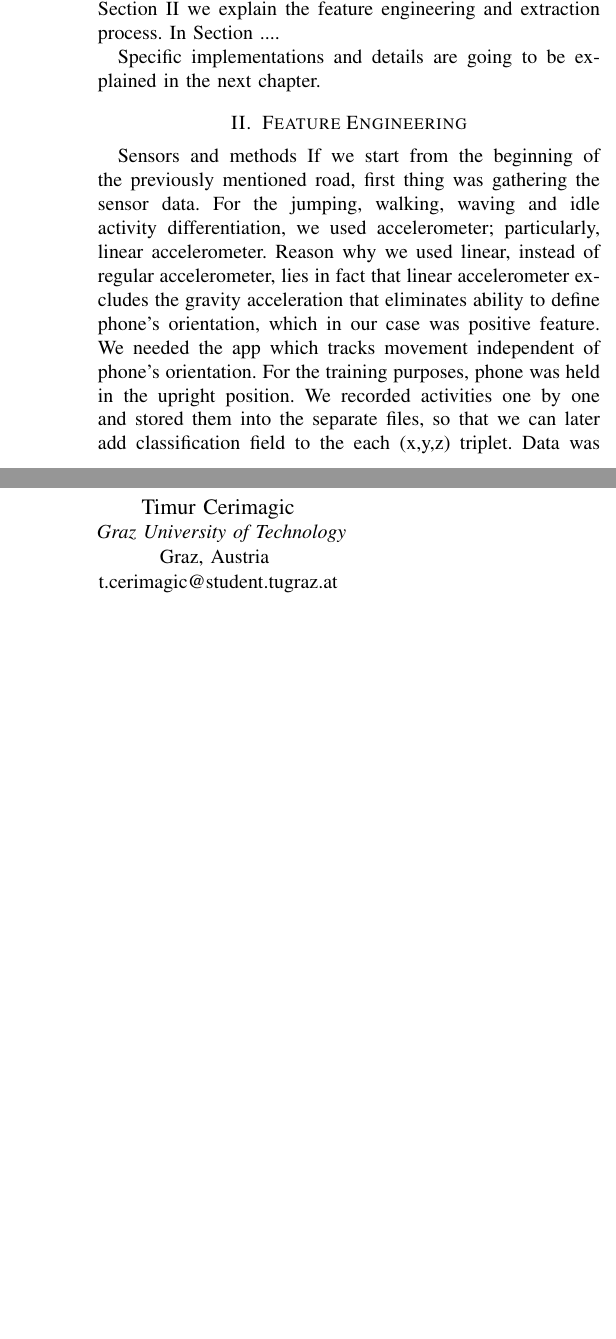
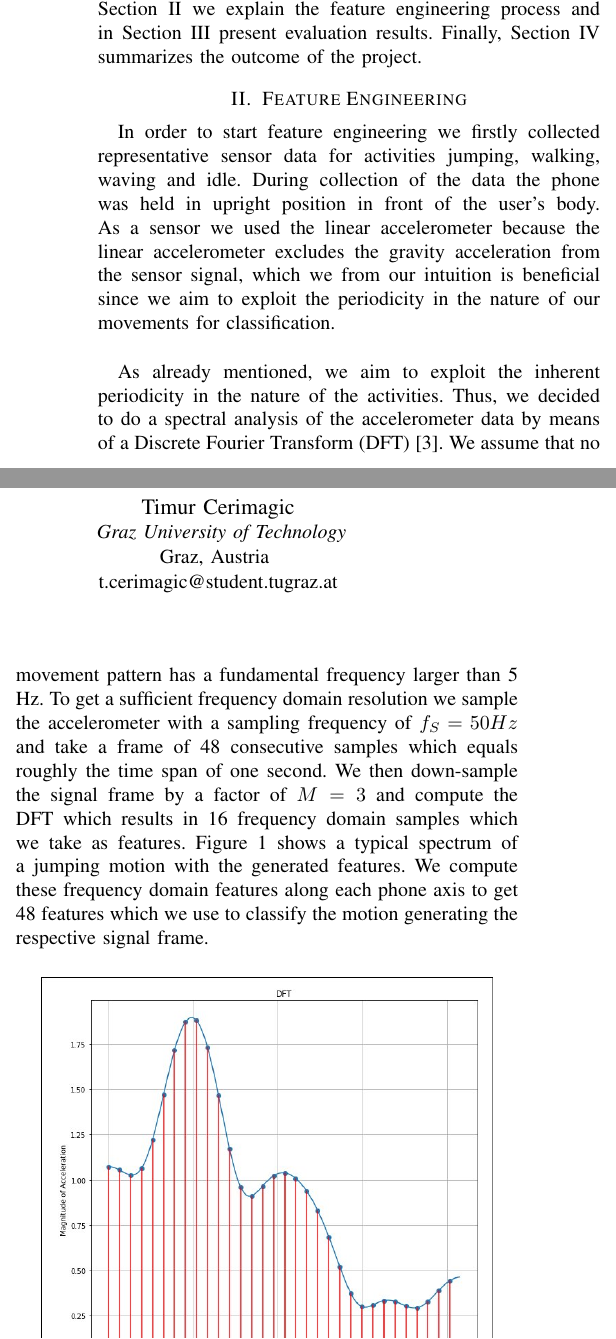
Before and after one commit to chritoth/mclab, a LaTeX paper (report_activity/main.tex): two parts of the columns of the page before the commit and two parts of the columns of page 1 of 2 after it, joined at a grey line, cut so that both start at the same text, the shorter picture padded with empty space. Compiled offline with pdfLaTeX; a missing font is replaced by an installed copy or a similar font; a LaTeX package or settings file that is missing is left out.

Commit message:
refine activity monitoring report..

```diff
--- a/report_activity/main.tex
+++ b/report_activity/main.tex
@@ -41,19 +41,8 @@ In order to get familiar with the sensing possibilities provided by smart phones
 
 Our resultant app collects sensor readings from the Androids linear acceleration sensor and extracts 48 frequency domain features every second. The resulting feature vector is classified using KNN over a training set of 172 training samples. We classify movement patterns into four different activities which are idle, jumping, walking and waving.
 
-The remainder of this report is structured as follows. In Section~\ref{sec:features} we explain the feature engineering and extraction process. In Section ....
-
-Specific implementations and details are going to be explained in the next chapter.
+The remainder of this report is structured as follows. In Section~\ref{sec:features} we explain the feature engineering process and in Section~\ref{sec:model} present evaluation results. Finally, Section~\ref{sec:summary} summarizes the outcome of the project.
 
 \section{Feature Engineering}
 \label{sec:features}
 
-Sensors and methods
-If we start from the beginning of the previously mentioned road, first thing was gathering the sensor
-data. For the jumping, walking, waving and idle activity differentiation, we used accelerometer;
-particularly, linear accelerometer. Reason why we used linear, instead of regular accelerometer, lies in
-fact that linear accelerometer excludes the gravity acceleration that eliminates ability to define phone’s
-orientation, which in our case was positive feature. We needed the app which tracks movement
-independent of phone’s orientation. For the training purposes, phone was held in the upright position.
-We recorded activities one by one and stored them into the separate files, so that we can later add
-classification field to the each (x,y,z) triplet. Data was randomly split into training set and test set in
@@ -68 +49,3 @@ distance, so every new point can be compared with the training data and classifi
-classes.
+In order to start feature engineering we firstly collected representative sensor data for activities jumping, walking, waving and idle. During collection of the data the phone was held in upright position in front of the user's body. As a sensor we used the linear accelerometer because the linear accelerometer excludes the gravity acceleration from the sensor signal, which we from our intuition is beneficial since we aim to exploit the periodicity in the nature of our movements for classification.\\
+
+As already mentioned, we aim to exploit the inherent periodicity in the nature of the activities. Thus, we decided to do a spectral analysis of the accelerometer data by means of a Discrete Fourier Transform (DFT)\cite{dft}. We assume that no movement pattern has a fundamental frequency larger than 5 Hz. To get a sufficient frequency domain resolution we sample the accelerometer with a sampling frequency of $f_S = 50 Hz$ and take a frame of 48 consecutive samples which equals roughly the time span of one second. We then down-sample the signal frame by a factor of $M = 3$ and compute the DFT which results in 16 frequency domain samples which we take as features. Figure~\ref{fig:dft} shows a typical spectrum of a jumping motion with the generated features. We compute these frequency domain features along each phone axis to get 48 features which we use to classify the motion generating the respective signal frame.
@@ -69,3 +56,10 @@ classes.
+\caption{Typical spectrum of a jumping motion and computed feature vectors.}\label{fig:dft}
+\end{center}
+\end{figure}
+
+\section{Model Evaluation}
+\label{sec:model}
 
 
-\section{Initial evaluation}
+We randomly split the data into training and test sets in
+80:20 proportion respectively. Initially, we set up a KNN classifier in python where we achieved an accuracy of approximately 97\% on the test set for $K \geq 3$ neighbors. However, after evaluation on smart-phone we set the number of neighbors to $K = 21$ as we found it to be suitable in our case for higher hit probability. As a distance metric we used the Euclidean
```
Also changed, not shown: report_activity/fig/dft.jpg (added), report_activity/main.pdf (added), report_activity/main.tex (28 more changed lines).
